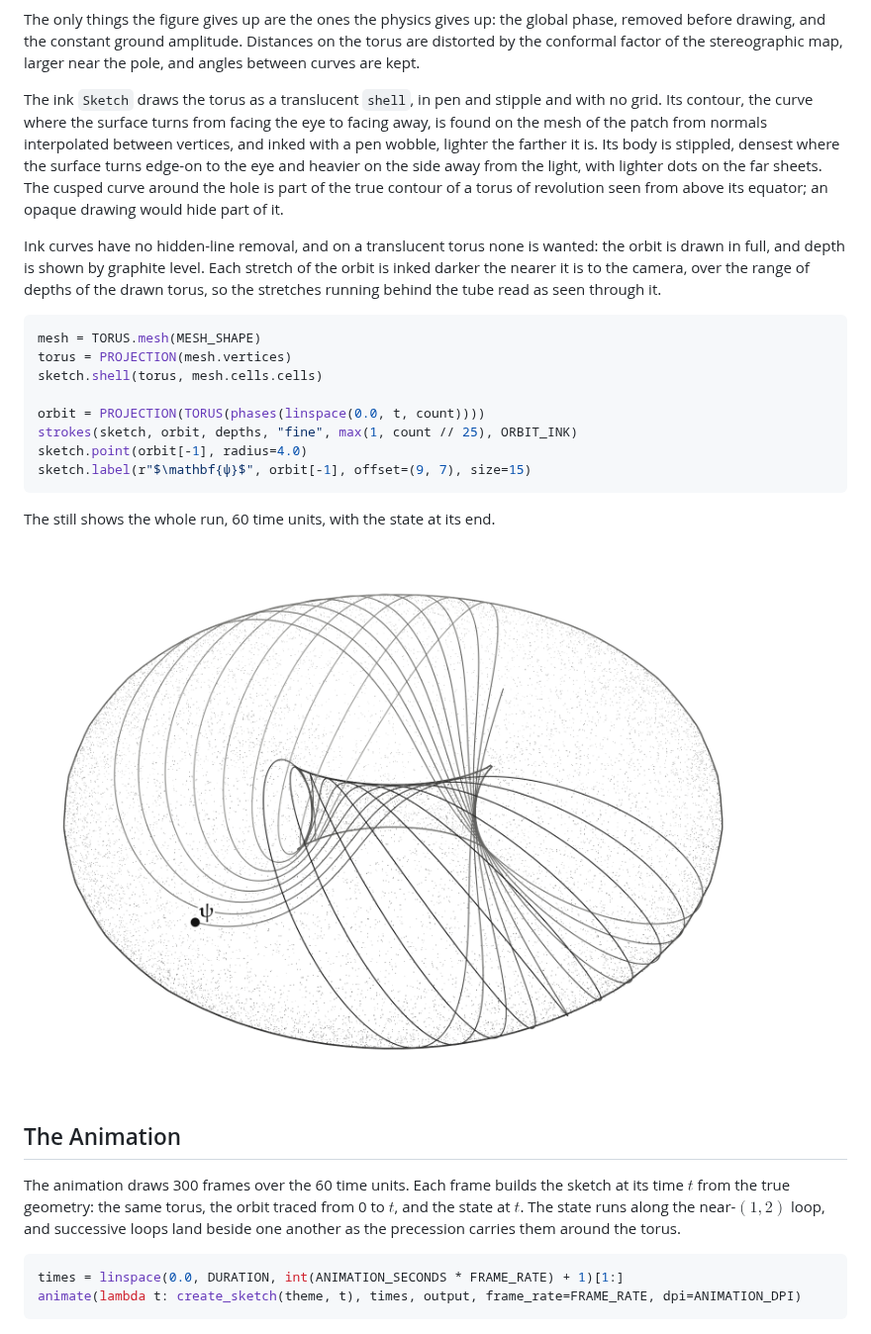
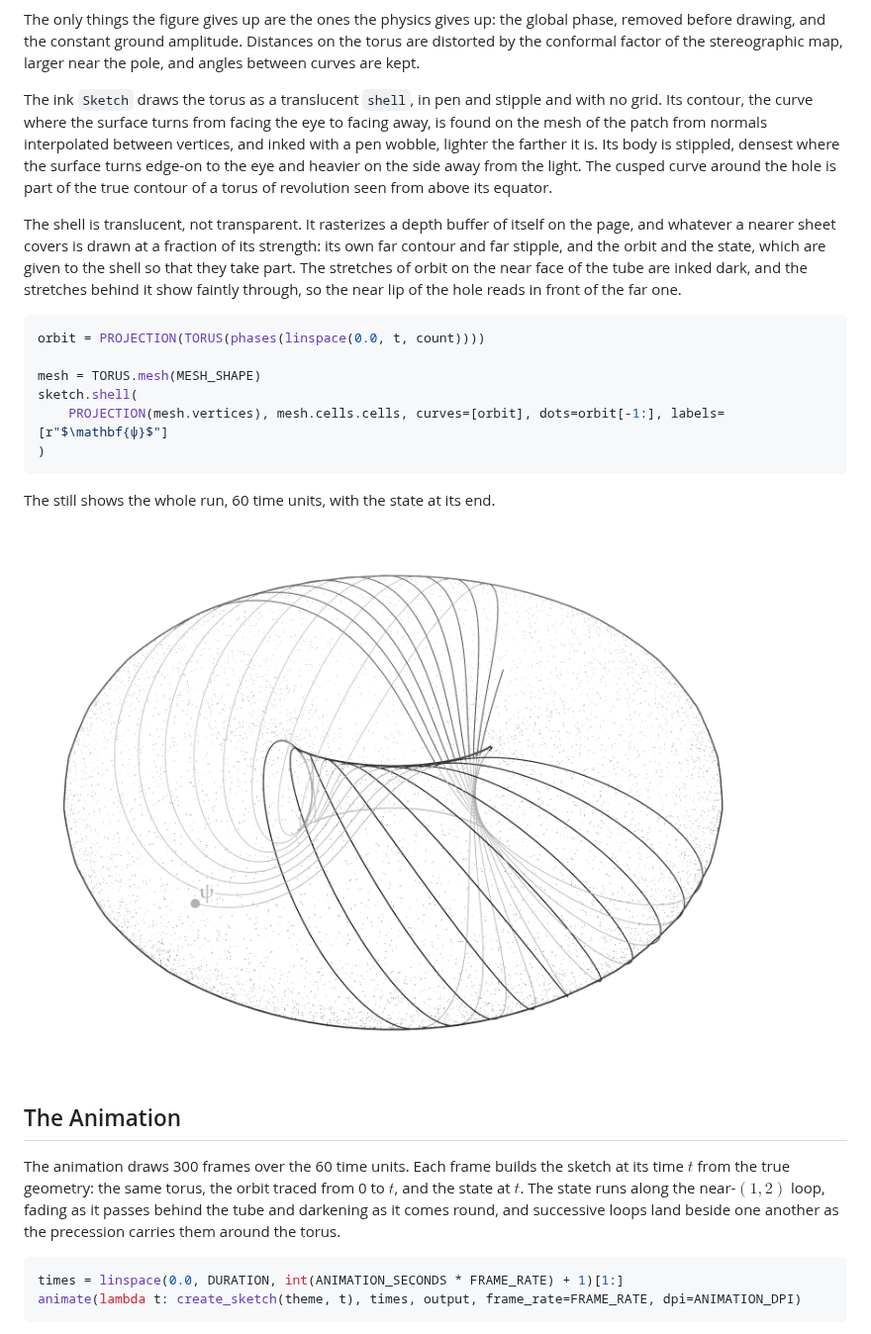
Before and after one commit to ctl-alt-leist/morphis, a Markdown page: docs/2_examples/3_qutrit-orbit.md, the part around the change. Shown at 99% size. GitHub-like rendering; pictures changed too: figures/qutrit-orbit/qutrit-orbit.png.

````diff
--- a/docs/2_examples/3_qutrit-orbit.md
+++ b/docs/2_examples/3_qutrit-orbit.md
@@ -125,19 +125,17 @@ PROJECTION = Projection.stereographic(RADIUS * basis_vector(4, EXCITED.target))
 
 The only things the figure gives up are the ones the physics gives up: the global phase, removed before drawing, and the constant ground amplitude. Distances on the torus are distorted by the conformal factor of the stereographic map, larger near the pole, and angles between curves are kept.
 
-The ink `Sketch` draws the torus as a translucent `shell`, in pen and stipple and with no grid. Its contour, the curve where the surface turns from facing the eye to facing away, is found on the mesh of the patch from normals interpolated between vertices, and inked with a pen wobble, lighter the farther it is. Its body is stippled, densest where the surface turns edge-on to the eye and heavier on the side away from the light, with lighter dots on the far sheets. The cusped curve around the hole is part of the true contour of a torus of revolution seen from above its equator; an opaque drawing would hide part of it.
+The ink `Sketch` draws the torus as a translucent `shell`, in pen and stipple and with no grid. Its contour, the curve where the surface turns from facing the eye to facing away, is found on the mesh of the patch from normals interpolated between vertices, and inked with a pen wobble, lighter the farther it is. Its body is stippled, densest where the surface turns edge-on to the eye and heavier on the side away from the light. The cusped curve around the hole is part of the true contour of a torus of revolution seen from above its equator.
 
-Ink curves have no hidden-line removal, and on a translucent torus none is wanted: the orbit is drawn in full, and depth is shown by graphite level. Each stretch of the orbit is inked darker the nearer it is to the camera, over the range of depths of the drawn torus, so the stretches running behind the tube read as seen through it.
+The shell is translucent, not transparent. It rasterizes a depth buffer of itself on the page, and whatever a nearer sheet covers is drawn at a fraction of its strength: its own far contour and far stipple, and the orbit and the state, which are given to the shell so that they take part. The stretches of orbit on the near face of the tube are inked dark, and the stretches behind it show faintly through, so the near lip of the hole reads in front of the far one.
 
 ```python
+orbit = PROJECTION(TORUS(phases(linspace(0.0, t, count))))
+
 mesh = TORUS.mesh(MESH_SHAPE)
-torus = PROJECTION(mesh.vertices)
-sketch.shell(torus, mesh.cells.cells)
-
-orbit = PROJECTION(TORUS(phases(linspace(0.0, t, count))))
-strokes(sketch, orbit, depths, "fine", max(1, count // 25), ORBIT_INK)
-sketch.point(orbit[-1], radius=4.0)
-sketch.label(r"$\mathbf{ψ}$", orbit[-1], offset=(9, 7), size=15)
+sketch.shell(
+    PROJECTION(mesh.vertices), mesh.cells.cells, curves=[orbit], dots=orbit[-1:], labels=[r"$\mathbf{ψ}$"]
+)
 ```
 
 The still shows the whole run, 60 time units, with the state at its end.
@@ -146,7 +144,7 @@ The still shows the whole run, 60 time units, with the state at its end.
 
 ## The Animation
 
-The animation draws 300 frames over the 60 time units. Each frame builds the sketch at its time $t$ from the true geometry: the same torus, the orbit traced from 0 to $t$, and the state at $t$. The state runs along the near-$(1, 2)$ loop, and successive loops land beside one another as the precession carries them around the torus.
+The animation draws 300 frames over the 60 time units. Each frame builds the sketch at its time $t$ from the true geometry: the same torus, the orbit traced from 0 to $t$, and the state at $t$. The state runs along the near-$(1, 2)$ loop, fading as it passes behind the tube and darkening as it comes round, and successive loops land beside one another as the precession carries them around the torus.
 
 ```python
 times = linspace(0.0, DURATION, int(ANIMATION_SECONDS * FRAME_RATE) + 1)[1:]
````
Also changed, not shown: docs/5_design/4_visuals_architecture.md (+1 -1 lines), 4 other files.
